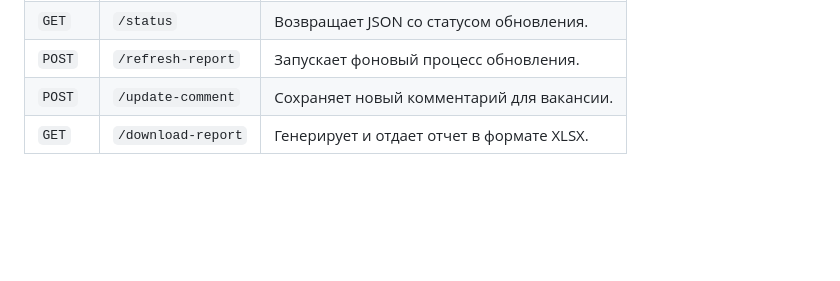
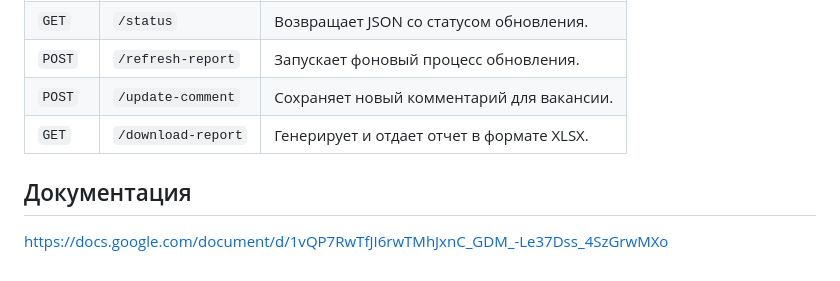
Before and after one commit to rxeside/HiringReportAutomation, a Markdown page: README.md, the part around the change. Drawn GitHub-style; blank space fills up the shorter version.

```diff
--- a/README.md
+++ b/README.md
@@ -81,3 +81,7 @@ docker-compose up -d --build
 | `POST`| `/refresh-report`    | Запускает фоновый процесс обновления.     |
 | `POST`| `/update-comment`    | Сохраняет новый комментарий для вакансии. |
 | `GET` | `/download-report`   | Генерирует и отдает отчет в формате XLSX.|
+
+
+## Документация
+https://docs.google.com/document/d/1vQP7RwTfJI6rwTMhJxnC_GDM_-Le37Dss_4SzGrwMXo
```
